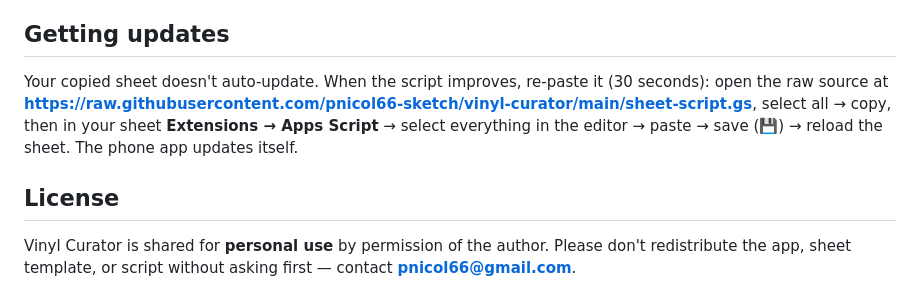
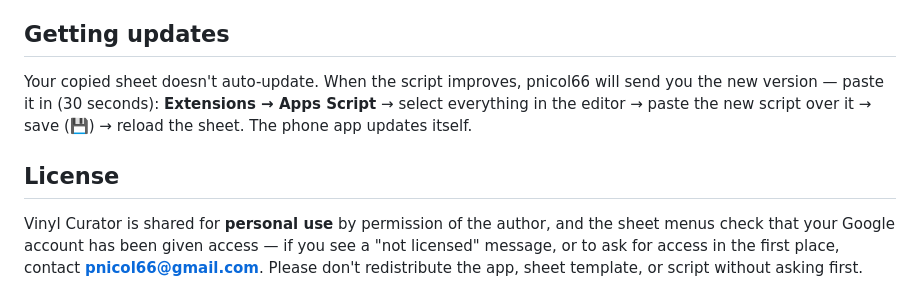
Before and after one commit to pnicol66-sketch/vinyl-curator, a Markdown page: INSTALL.md, the part around the change. GitHub-like rendering.

```diff
--- a/INSTALL.md
+++ b/INSTALL.md
@@ -56,14 +56,14 @@ for what you use — typically **$0.10–0.50 and 1–4 minutes per album**.
 
 ## Getting updates
 
-Your copied sheet doesn't auto-update. When the script improves, re-paste it (30 seconds):
-open the raw source at
-**https://raw.githubusercontent.com/pnicol66-sketch/vinyl-curator/main/sheet-script.gs**,
-select all → copy, then in your sheet **Extensions → Apps Script** → select everything in
-the editor → paste → save (💾) → reload the sheet. The phone app updates itself.
+Your copied sheet doesn't auto-update. When the script improves, pnicol66 will send you
+the new version — paste it in (30 seconds): **Extensions → Apps Script** → select
+everything in the editor → paste the new script over it → save (💾) → reload the sheet.
+The phone app updates itself.
 
 ## License
 
-Vinyl Curator is shared for **personal use** by permission of the author. Please don't
-redistribute the app, sheet template, or script without asking first —
-contact **pnicol66@gmail.com**.
+Vinyl Curator is shared for **personal use** by permission of the author, and the sheet
+menus check that your Google account has been given access — if you see a "not licensed"
+message, or to ask for access in the first place, contact **pnicol66@gmail.com**. Please
+don't redistribute the app, sheet template, or script without asking first.
```
Also changed, not shown: README.md (+9 -6 lines).
